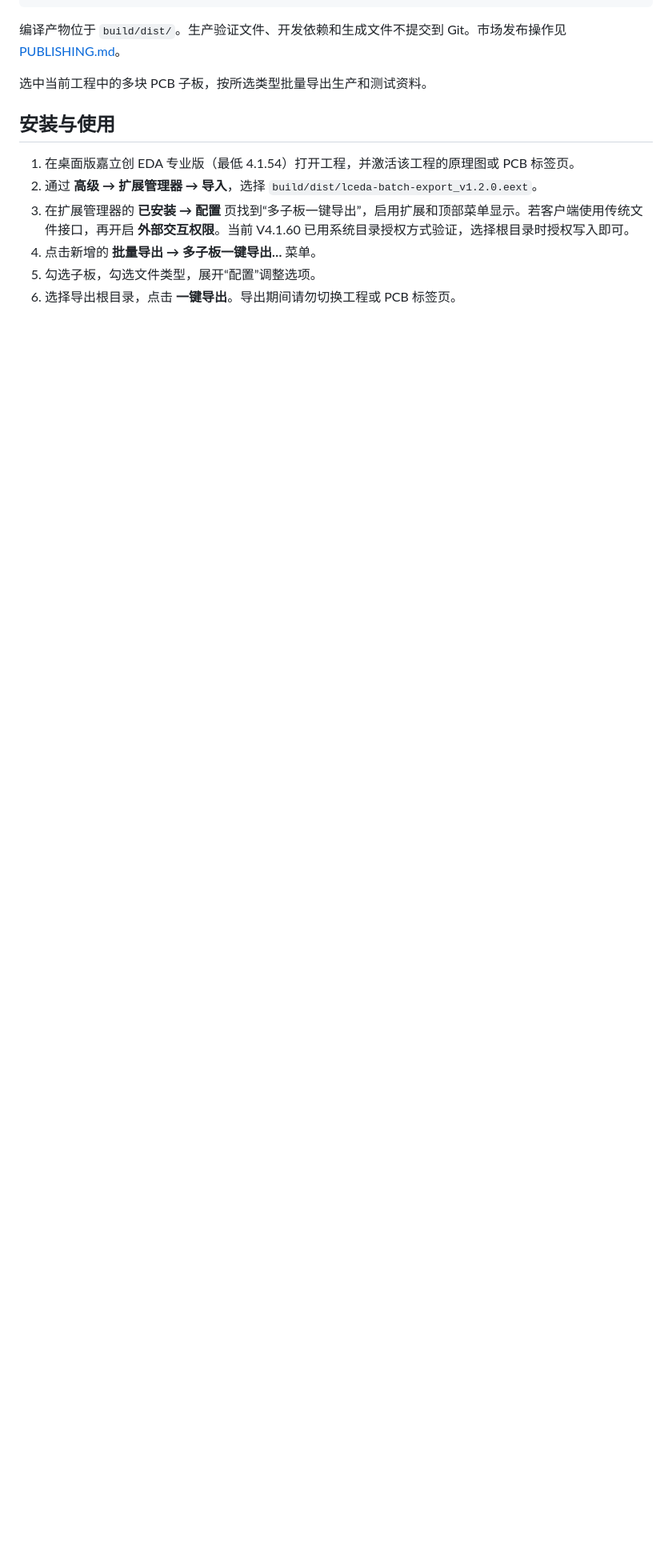
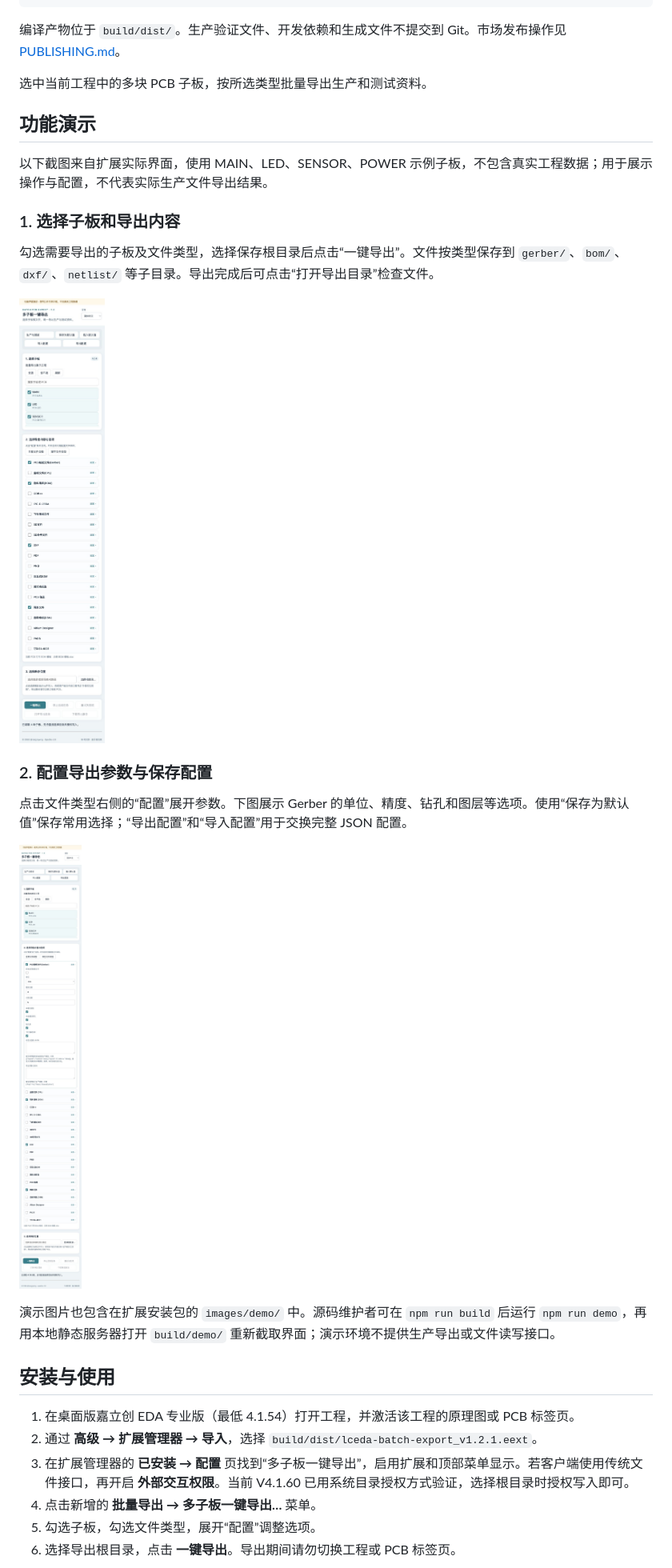
Before and after one commit to tangyiyong/LCEDA-batch-export-plugins, a Markdown page: README.md, the part around the change. Shown at 80% size. Drawn GitHub-style; pictures changed too: images/demo/export-options.jpg (added), images/demo/overview.jpg (added); blank space fills up the shorter version.

Commit message:
fix: add functional demo images required by marketplace review

```diff
--- a/README.md
+++ b/README.md
@@ -17,10 +17,28 @@ npm run build
 
 选中当前工程中的多块 PCB 子板，按所选类型批量导出生产和测试资料。
 
+## 功能演示
+
+以下截图来自扩展实际界面，使用 MAIN、LED、SENSOR、POWER 示例子板，不包含真实工程数据；用于展示操作与配置，不代表实际生产文件导出结果。
+
+### 1. 选择子板和导出内容
+
+勾选需要导出的子板及文件类型，选择保存根目录后点击“一键导出”。文件按类型保存到 `gerber/`、`bom/`、`dxf/`、`netlist/` 等子目录。导出完成后可点击“打开导出目录”检查文件。
+
+![功能演示：选择子板、文件类型与保存目录](https://raw.githubusercontent.com/tangyiyong/LCEDA-batch-export-plugins/main/images/demo/overview.jpg)
+
+### 2. 配置导出参数与保存配置
+
+点击文件类型右侧的“配置”展开参数。下图展示 Gerber 的单位、精度、钻孔和图层等选项。使用“保存为默认值”保存常用选择；“导出配置”和“导入配置”用于交换完整 JSON 配置。
+
+![功能演示：展开 Gerber 导出参数](https://raw.githubusercontent.com/tangyiyong/LCEDA-batch-export-plugins/main/images/demo/export-options.jpg)
+
+演示图片也包含在扩展安装包的 `images/demo/` 中。源码维护者可在 `npm run build` 后运行 `npm run demo`，再用本地静态服务器打开 `build/demo/` 重新截取界面；演示环境不提供生产导出或文件读写接口。
+
 ## 安装与使用
 
 1. 在桌面版嘉立创 EDA 专业版（最低 4.1.54）打开工程，并激活该工程的原理图或 PCB 标签页。
-2. 通过 **高级 → 扩展管理器 → 导入**，选择 `build/dist/lceda-batch-export_v1.2.0.eext`。
+2. 通过 **高级 → 扩展管理器 → 导入**，选择 `build/dist/lceda-batch-export_v1.2.1.eext`。
 3. 在扩展管理器的 **已安装 → 配置** 页找到“多子板一键导出”，启用扩展和顶部菜单显示。若客户端使用传统文件接口，再开启 **外部交互权限**。当前 V4.1.60 已用系统目录授权方式验证，选择根目录时授权写入即可。
 4. 点击新增的 **批量导出 → 多子板一键导出…** 菜单。
 5. 勾选子板，勾选文件类型，展开“配置”调整选项。
```
Also changed, not shown: CHANGELOG.md (+6 -0 lines), PUBLISHING.md (+7 -3 lines), 6 other files.
